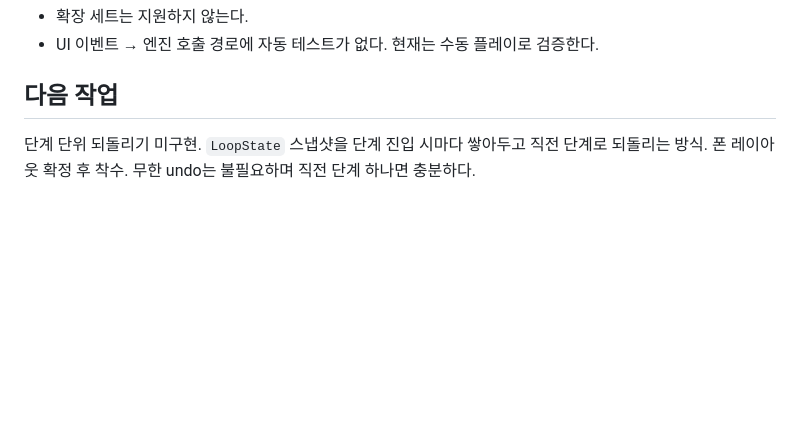
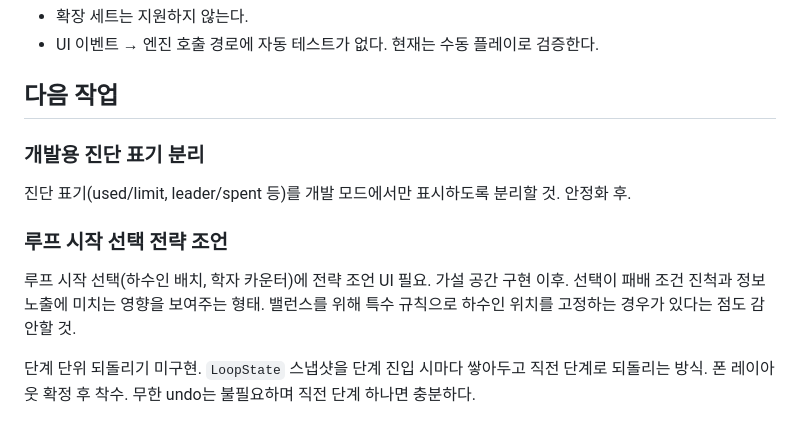
Before and after one commit to qazesc2h/tragedy-looper-mastermind, a Markdown page: HANDOFF.md, the part around the change. Rendered like a GitHub page; blank space fills up the shorter version.

Commit message:
docs: 후속 진단과 루프 조언 작업 기록

```diff
--- a/HANDOFF.md
+++ b/HANDOFF.md
@@ -538,6 +538,17 @@ killer: {
 
 ## 다음 작업
 
+### 개발용 진단 표기 분리
+
+진단 표기(used/limit, leader/spent 등)를 개발 모드에서만 표시하도록 분리할 것.
+안정화 후.
+
+### 루프 시작 선택 전략 조언
+
+루프 시작 선택(하수인 배치, 학자 카운터)에 전략 조언 UI 필요. 가설 공간 구현
+이후. 선택이 패배 조건 진척과 정보 노출에 미치는 영향을 보여주는 형태. 밸런스를
+위해 특수 규칙으로 하수인 위치를 고정하는 경우가 있다는 점도 감안할 것.
+
 단계 단위 되돌리기 미구현. `LoopState` 스냅샷을 단계 진입 시마다 쌓아두고 직전
 단계로 되돌리는 방식. 폰 레이아웃 확정 후 착수. 무한 undo는 불필요하며 직전 단계
 하나면 충분하다.
```
